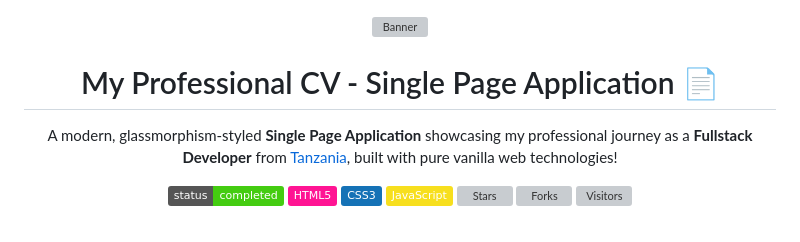
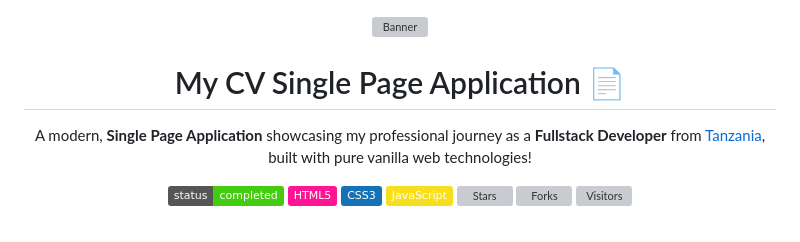
Before and after one commit to zuck30/zuckcv, a Markdown page: README.md, the part around one of its changes. GitHub-like rendering; badges without logos; grey boxes are pictures that could not be loaded.

```diff
--- a/README.md
+++ b/README.md
@@ -3,10 +3,10 @@
   <img src="https://capsule-render.vercel.app/api?type=venom&height=200&color=0:43cea2,100:185a9d&text=%20Zuck's%20CV&textBg=false&desc=(Interactive%20Resume%20SPA)&descAlign=79&fontAlign=50&descAlignY=70&fontColor=f7f5f5" alt="Banner">
 </p>
 
-<h1 align="center">My Professional CV - Single Page Application 📄</h1>
+<h1 align="center">My CV Single Page Application 📄</h1>
 
 <p align="center">
-  A modern, glassmorphism-styled <strong>Single Page Application</strong> showcasing my professional journey as a <strong>Fullstack Developer</strong> from <a href="https://www.google.com/travel/things-to-do?dest_src=ut&dest_mid=%2Fm%2F0htfv">Tanzania</a>, built with pure vanilla web technologies!
+  A modern, <strong>Single Page Application</strong> showcasing my professional journey as a <strong>Fullstack Developer</strong> from <a href="https://www.google.com/travel/things-to-do?dest_src=ut&dest_mid=%2Fm%2F0htfv">Tanzania</a>, built with pure vanilla web technologies!
 </p>
 
 <p align="center">
```
Also changed, not shown: other parts of README.md (+0 -10 lines).
